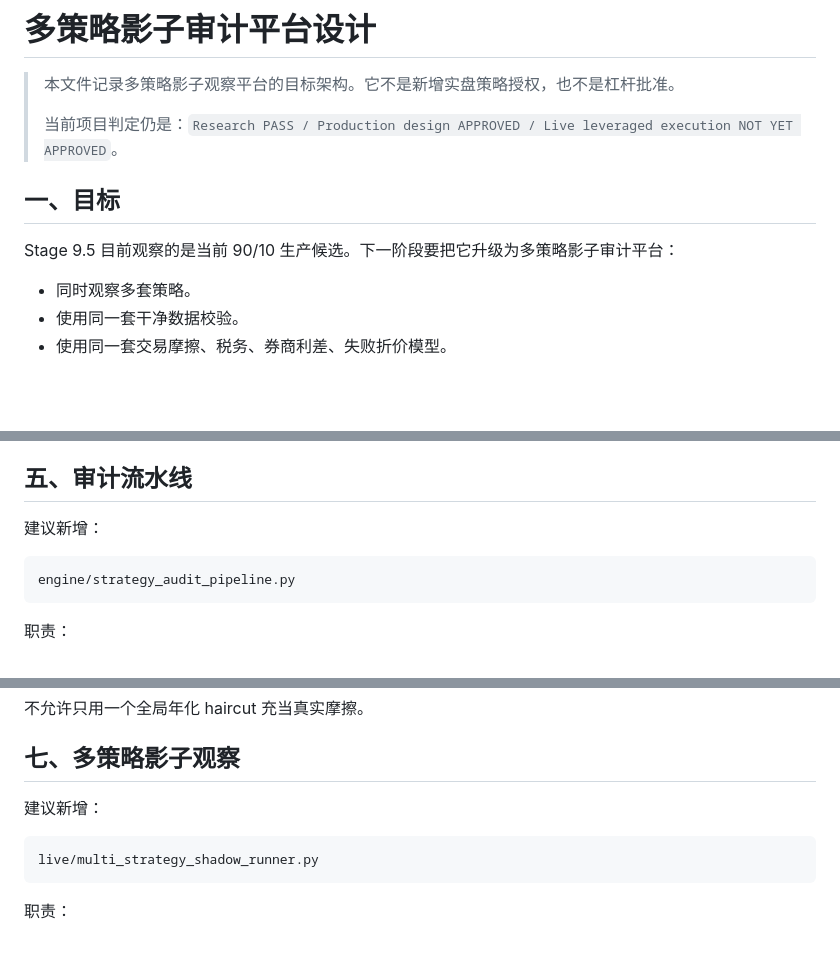
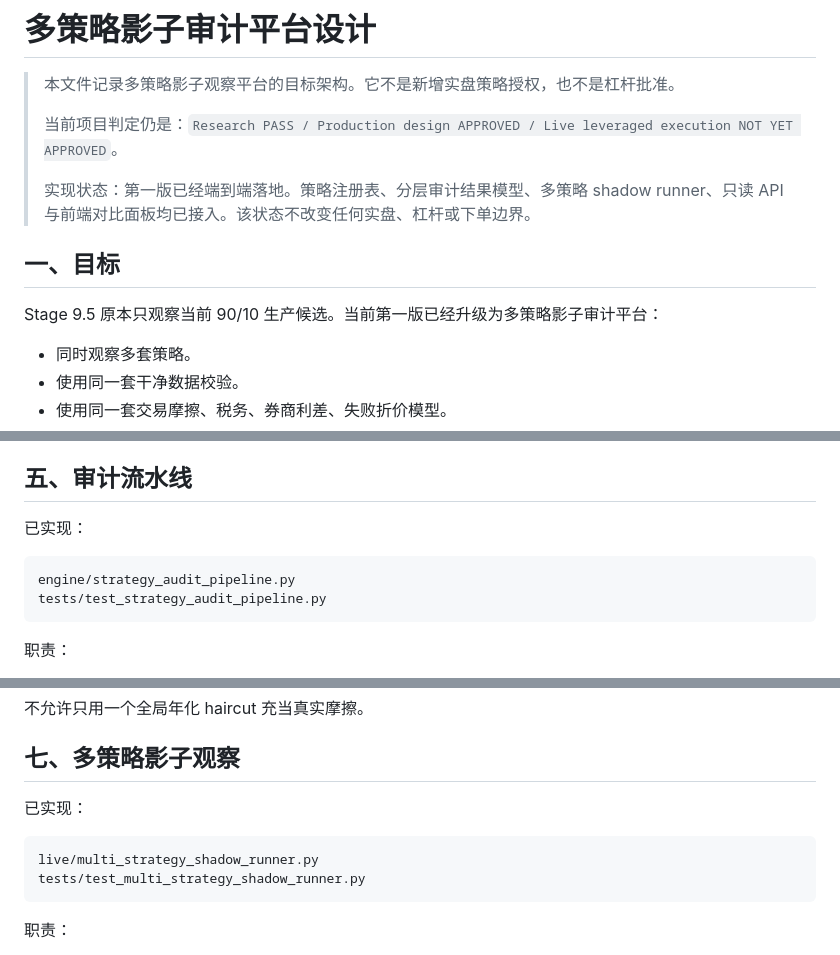
Before and after one commit to jihongxing/BreathofEarth, a Markdown page: docs/23-多策略影子审计平台设计.md, 3 parts joined by grey strips. Drawn GitHub-style; blank space fills up the shorter version.

````diff
--- a/docs/23-多策略影子审计平台设计.md
+++ b/docs/23-多策略影子审计平台设计.md
@@ -3,10 +3,12 @@
 > 本文件记录多策略影子观察平台的目标架构。它不是新增实盘策略授权，也不是杠杆批准。
 >
 > 当前项目判定仍是：`Research PASS / Production design APPROVED / Live leveraged execution NOT YET APPROVED`。
+>
+> 实现状态：第一版已经端到端落地。策略注册表、分层审计结果模型、多策略 shadow runner、只读 API 与前端对比面板均已接入。该状态不改变任何实盘、杠杆或下单边界。
 
 ## 一、目标
 
-Stage 9.5 目前观察的是当前 90/10 生产候选。下一阶段要把它升级为多策略影子审计平台：
+Stage 9.5 原本只观察当前 90/10 生产候选。当前第一版已经升级为多策略影子审计平台：
 
 - 同时观察多套策略。
 - 使用同一套干净数据校验。
@@ -88,10 +91,11 @@ engine/strategy_registry.py
 
 ## 五、审计流水线
 
-建议新增：
+已实现：
 
 ```text
 engine/strategy_audit_pipeline.py
+tests/test_strategy_audit_pipeline.py
 ```
 
 职责：
@@ -176,10 +180,11 @@ start_nav + strategy_pnl - execution_cost - broker_cost - tax_cost - failure_cos
 
 ## 七、多策略影子观察
 
-建议新增：
+已实现：
 
 ```text
 live/multi_strategy_shadow_runner.py
+tests/test_multi_strategy_shadow_runner.py
 ```
 
 职责：
````
Also changed, not shown: other parts of docs/23-多策略影子审计平台设计.md (+20 -14 lines), README.md (+4 -0 lines), docs/15-生产候选方案与后续开发指南.md (+4 -2 lines).
